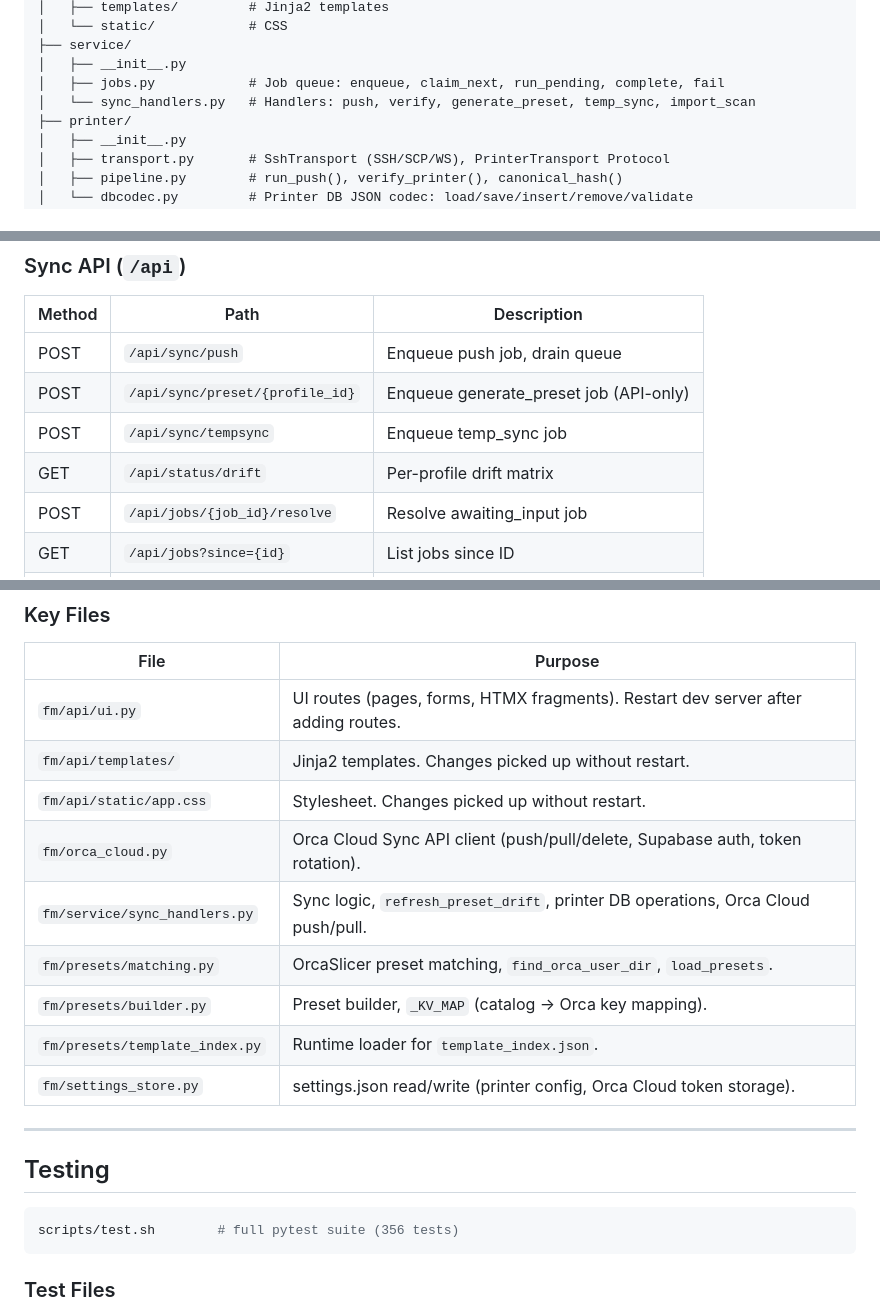
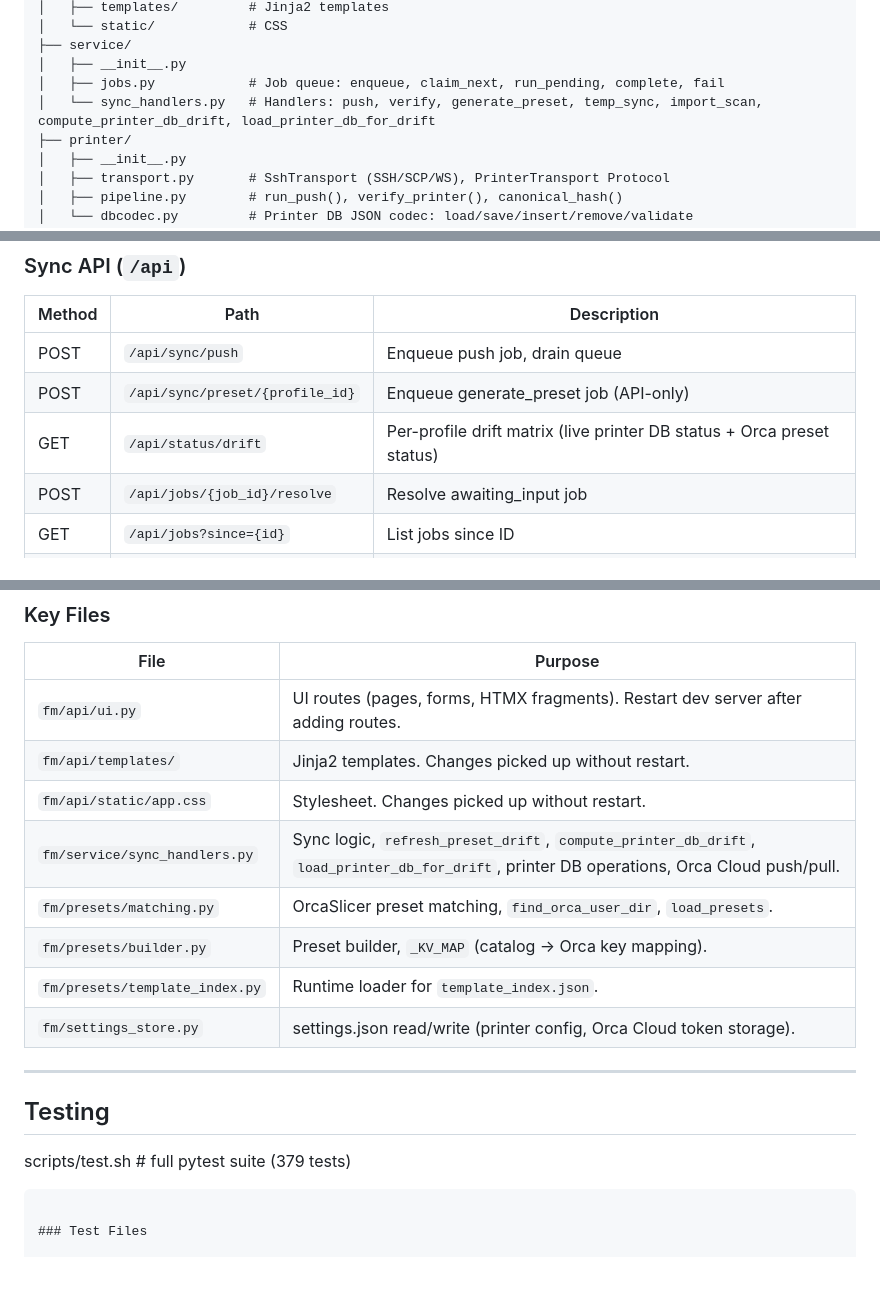
Before and after one commit to oliverzein/filament-manager, a Markdown page: docs/TECHNICAL_MANUAL.md, 3 parts joined by grey strips. GitHub-like rendering; blank space fills up the shorter version.

````diff
--- a/docs/TECHNICAL_MANUAL.md
+++ b/docs/TECHNICAL_MANUAL.md
@@ -194,7 +204,7 @@ fm/
 ├── service/
 │   ├── __init__.py
 │   ├── jobs.py            # Job queue: enqueue, claim_next, run_pending, complete, fail
-│   └── sync_handlers.py   # Handlers: push, verify, generate_preset, temp_sync, import_scan
+│   └── sync_handlers.py   # Handlers: push, verify, generate_preset, temp_sync, import_scan, compute_printer_db_drift, load_printer_db_for_drift
 ├── printer/
 │   ├── __init__.py
 │   ├── transport.py       # SshTransport (SSH/SCP/WS), PrinterTransport Protocol
@@ -1065,8 +1101,7 @@ Non-negotiable rules enforced in code, lifted from the skill
 |---|---|---|
 | POST | `/api/sync/push` | Enqueue push job, drain queue |
 | POST | `/api/sync/preset/{profile_id}` | Enqueue generate_preset job (API-only) |
-| POST | `/api/sync/tempsync` | Enqueue temp_sync job |
-| GET | `/api/status/drift` | Per-profile drift matrix |
+| GET | `/api/status/drift` | Per-profile drift matrix (live printer DB status + Orca preset status) |
 | POST | `/api/jobs/{job_id}/resolve` | Resolve awaiting_input job |
 | GET | `/api/jobs?since={id}` | List jobs since ID |
 | GET | `/api/jobs/{job_id}` | Get single job |
@@ -1200,8 +1235,7 @@ Override printer env vars inline if needed.
 | `fm/api/ui.py` | UI routes (pages, forms, HTMX fragments). Restart dev server after adding routes. |
 | `fm/api/templates/` | Jinja2 templates. Changes picked up without restart. |
 | `fm/api/static/app.css` | Stylesheet. Changes picked up without restart. |
-| `fm/orca_cloud.py` | Orca Cloud Sync API client (push/pull/delete, Supabase auth, token rotation). |
-| `fm/service/sync_handlers.py` | Sync logic, `refresh_preset_drift`, printer DB operations, Orca Cloud push/pull. |
+| `fm/service/sync_handlers.py` | Sync logic, `refresh_preset_drift`, `compute_printer_db_drift`, `load_printer_db_for_drift`, printer DB operations, Orca Cloud push/pull. |
 | `fm/presets/matching.py` | OrcaSlicer preset matching, `find_orca_user_dir`, `load_presets`. |
 | `fm/presets/builder.py` | Preset builder, `_KV_MAP` (catalog → Orca key mapping). |
 | `fm/presets/template_index.py` | Runtime loader for `template_index.json`. |
@@ -1211,8 +1245,7 @@ Override printer env vars inline if needed.
 
 ## Testing
 
-```bash
-scripts/test.sh        # full pytest suite (356 tests)
+scripts/test.sh        # full pytest suite (379 tests)
 ```
 
 ### Test Files
````
Also changed, not shown: other parts of docs/TECHNICAL_MANUAL.md (+37 -1 lines).
